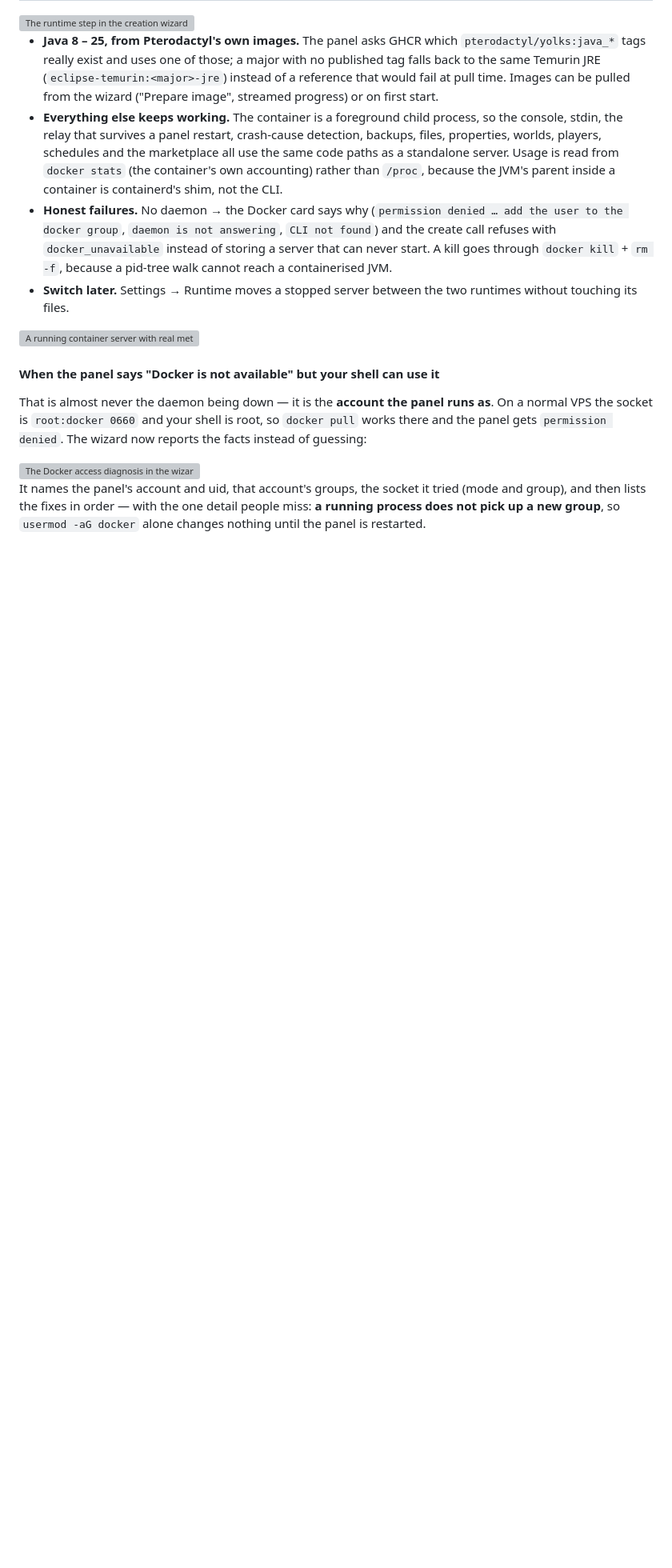
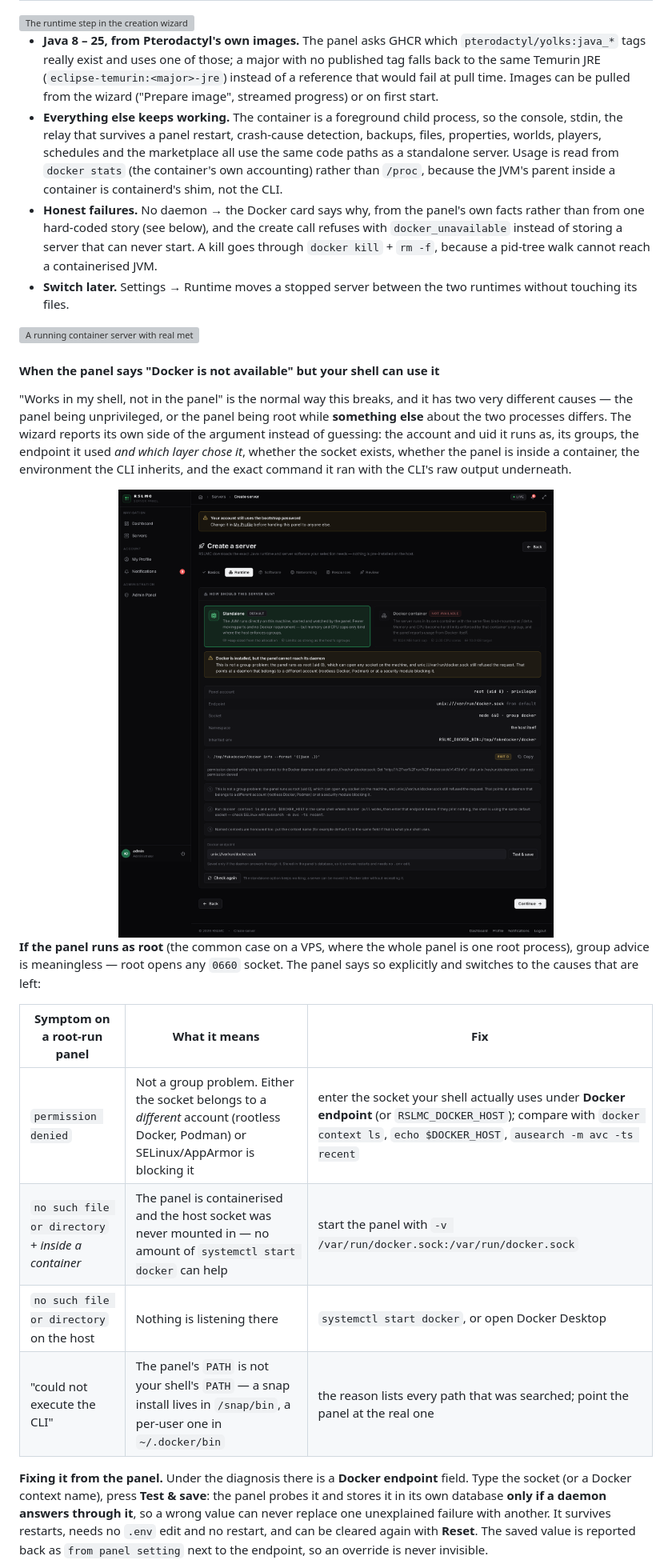
Before and after one commit to ROOTSUNNYLAB1/RSLMC, a Markdown page: README.md, the part around one of its changes. Shown at 80% size. GitHub-like rendering; pictures changed too: docs/screenshots/docker-root-diagnosis.png (added); blank space fills up the shorter version; grey boxes are pictures that could not be loaded.

```diff
--- a/README.md
+++ b/README.md
@@ -782,10 +782,10 @@ decision changes what enforces the limits.
   worlds, players, schedules and the marketplace all use the same code paths as a standalone server.
   Usage is read from `docker stats` (the container's own accounting) rather than `/proc`, because the
   JVM's parent inside a container is containerd's shim, not the CLI.
-* **Honest failures.** No daemon → the Docker card says why (`permission denied … add the user to the
-  docker group`, `daemon is not answering`, `CLI not found`) and the create call refuses with
-  `docker_unavailable` instead of storing a server that can never start. A kill goes through
-  `docker kill` + `rm -f`, because a pid-tree walk cannot reach a containerised JVM.
+* **Honest failures.** No daemon → the Docker card says why, from the panel's own facts rather than
+  from one hard-coded story (see below), and the create call refuses with `docker_unavailable` instead
+  of storing a server that can never start. A kill goes through `docker kill` + `rm -f`, because a
+  pid-tree walk cannot reach a containerised JVM.
 * **Switch later.** Settings → Runtime moves a stopped server between the two runtimes without
   touching its files.
 
@@ -793,12 +793,30 @@ decision changes what enforces the limits.
 
 #### When the panel says "Docker is not available" but your shell can use it
 
-That is almost never the daemon being down — it is the **account the panel runs as**. On a normal VPS the
-socket is `root:docker 0660` and your shell is root, so `docker pull` works there and the panel gets
-`permission denied`. The wizard now reports the facts instead of guessing:
+"Works in my shell, not in the panel" is the normal way this breaks, and it has two very different
+causes — the panel being unprivileged, or the panel being root while **something else** about the two
+processes differs. The wizard reports its own side of the argument instead of guessing: the account and
+uid it runs as, its groups, the endpoint it used *and which layer chose it*, whether the socket exists,
+whether the panel is inside a container, the environment the CLI inherits, and the exact command it ran
+with the CLI's raw output underneath.
 
-<img src="docs/screenshots/docker-diagnosis.png" alt="The Docker access diagnosis in the wizard" width="100%">
+<img src="docs/screenshots/docker-root-diagnosis.png" alt="The Docker diagnosis for a panel that already runs as root" width="100%">
 
-It names the panel's account and uid, that account's groups, the socket it tried (mode and group), and
-then lists the fixes in order — with the one detail people miss: **a running process does not pick up a
-new group**, so `usermod -aG docker` alone changes nothing until the panel is restarted.
+**If the panel runs as root** (the common case on a VPS, where the whole panel is one root process), group
+advice is meaningless — root opens any `0660` socket. The panel says so explicitly and switches to the
+causes that are left:
+
+| Symptom on a root-run panel | What it means | Fix |
+|---|---|---|
+| `permission denied` | Not a group problem. Either the socket belongs to a *different* account (rootless Docker, Podman) or SELinux/AppArmor is blocking it | enter the socket your shell actually uses under **Docker endpoint** (or `RSLMC_DOCKER_HOST`); compare with `docker context ls`, `echo $DOCKER_HOST`, `ausearch -m avc -ts recent` |
+| `no such file or directory` + *inside a container* | The panel is containerised and the host socket was never mounted in — no amount of `systemctl start docker` can help | start the panel with `-v /var/run/docker.sock:/var/run/docker.sock` |
+| `no such file or directory` on the host | Nothing is listening there | `systemctl start docker`, or open Docker Desktop |
+| "could not execute the CLI" | The panel's `PATH` is not your shell's `PATH` — a snap install lives in `/snap/bin`, a per-user one in `~/.docker/bin` | the reason lists every path that was searched; point the panel at the real one |
+
+**Fixing it from the panel.** Under the diagnosis there is a **Docker endpoint** field. Type the socket
+(or a Docker context name), press **Test & save**: the panel probes it and stores it in its own database
+**only if a daemon answers through it**, so a wrong value can never replace one unexplained failure with
+another. It survives restarts, needs no `.env` edit and no restart, and can be cleared again with
+**Reset**. The saved value is reported back as `from panel setting` next to the endpoint, so an override
+is never invisible.
+
```
Also changed, not shown: other parts of README.md (+9 -3 lines), SECURITY.md (+23 -3 lines), 9 other files.
